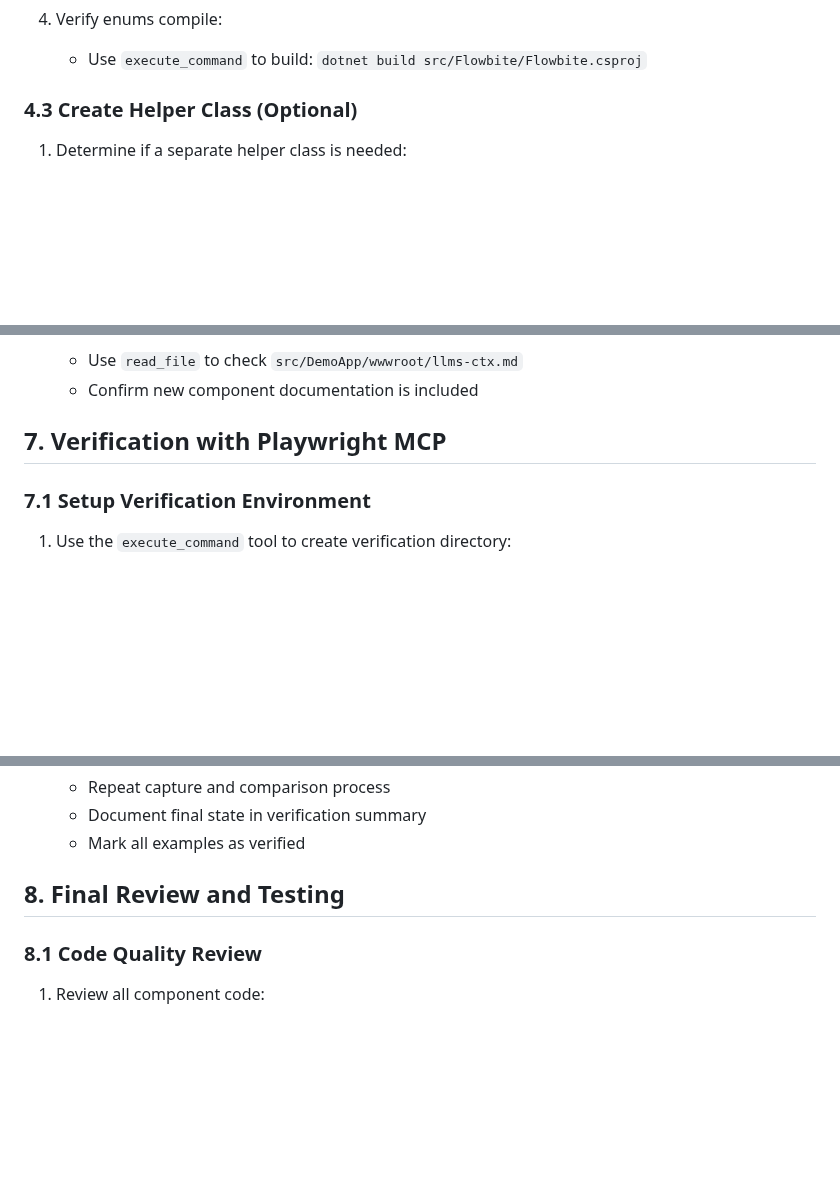
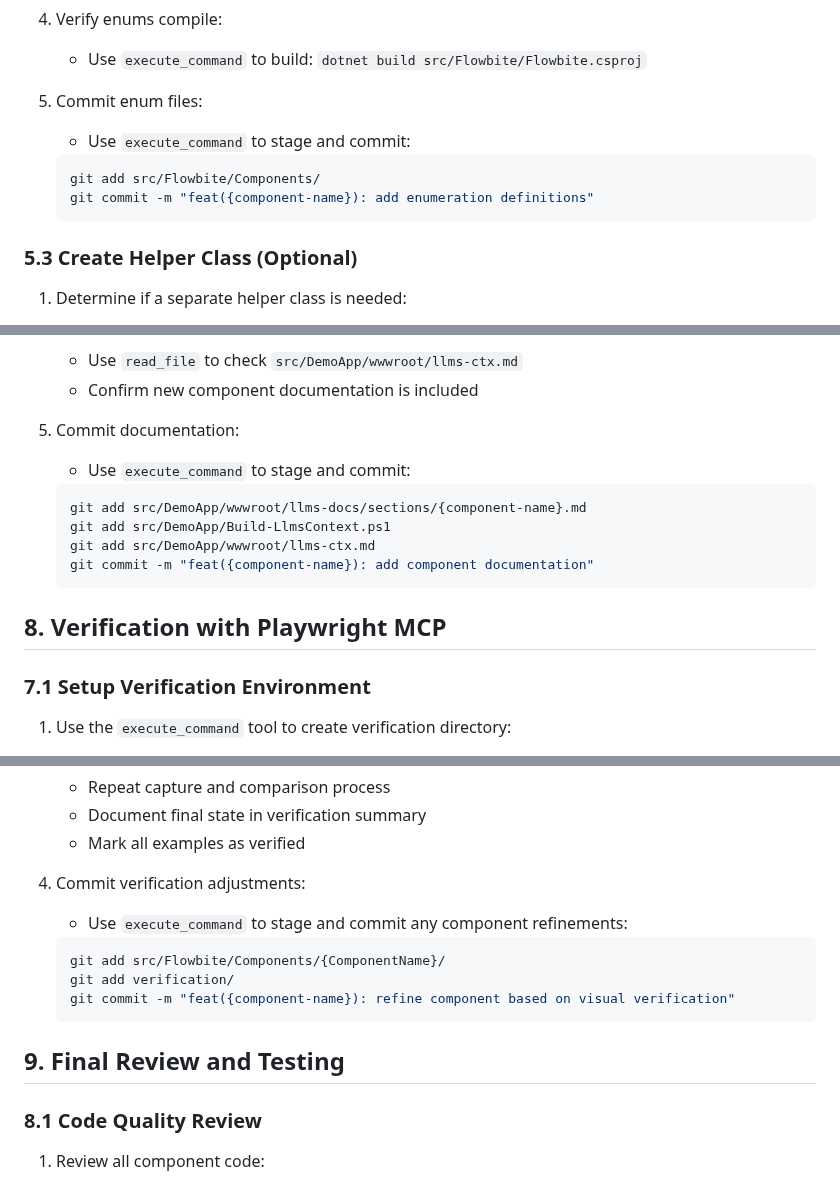
Before and after one commit to themesberg/flowbite-blazor, a Markdown page: .clinerules/workflows/migrate-svelte-component-to-blazor.md, 3 parts joined by grey strips. GitHub-like rendering; blank space fills up the shorter version.

````diff
--- a/.clinerules/workflows/migrate-svelte-component-to-blazor.md
+++ b/.clinerules/workflows/migrate-svelte-component-to-blazor.md
@@ -187,7 +248,14 @@ Guide the migration of a Flowbite Svelte component to Flowbite Blazor by analyzi
 4. Verify enums compile:
    - Use `execute_command` to build: `dotnet build src/Flowbite/Flowbite.csproj`
 
-### 4.3 Create Helper Class (Optional)
+5. Commit enum files:
+   - Use `execute_command` to stage and commit:
+   ```bash
+   git add src/Flowbite/Components/
+   git commit -m "feat({component-name}): add enumeration definitions"
+   ```
+
+### 5.3 Create Helper Class (Optional)
 
 1. Determine if a separate helper class is needed:
    - **Use helper class if:** Component has complex CSS logic or multiple enum-to-class mappings
@@ -337,7 +433,16 @@ Guide the migration of a Flowbite Svelte component to Flowbite Blazor by analyzi
    - Use `read_file` to check `src/DemoApp/wwwroot/llms-ctx.md`
    - Confirm new component documentation is included
 
-## 7. Verification with Playwright MCP
+5. Commit documentation:
+   - Use `execute_command` to stage and commit:
+   ```bash
+   git add src/DemoApp/wwwroot/llms-docs/sections/{component-name}.md
+   git add src/DemoApp/Build-LlmsContext.ps1
+   git add src/DemoApp/wwwroot/llms-ctx.md
+   git commit -m "feat({component-name}): add component documentation"
+   ```
+
+## 8. Verification with Playwright MCP
 
 ### 7.1 Setup Verification Environment
 
@@ -415,7 +520,15 @@ Guide the migration of a Flowbite Svelte component to Flowbite Blazor by analyzi
    - Document final state in verification summary
    - Mark all examples as verified
 
-## 8. Final Review and Testing
+4. Commit verification adjustments:
+   - Use `execute_command` to stage and commit any component refinements:
+   ```bash
+   git add src/Flowbite/Components/{ComponentName}/
+   git add verification/
+   git commit -m "feat({component-name}): refine component based on visual verification"
+   ```
+
+## 9. Final Review and Testing
 
 ### 8.1 Code Quality Review
 
````
Also changed, not shown: other parts of .clinerules/workflows/migrate-svelte-component-to-blazor.md (+130 -10 lines).
